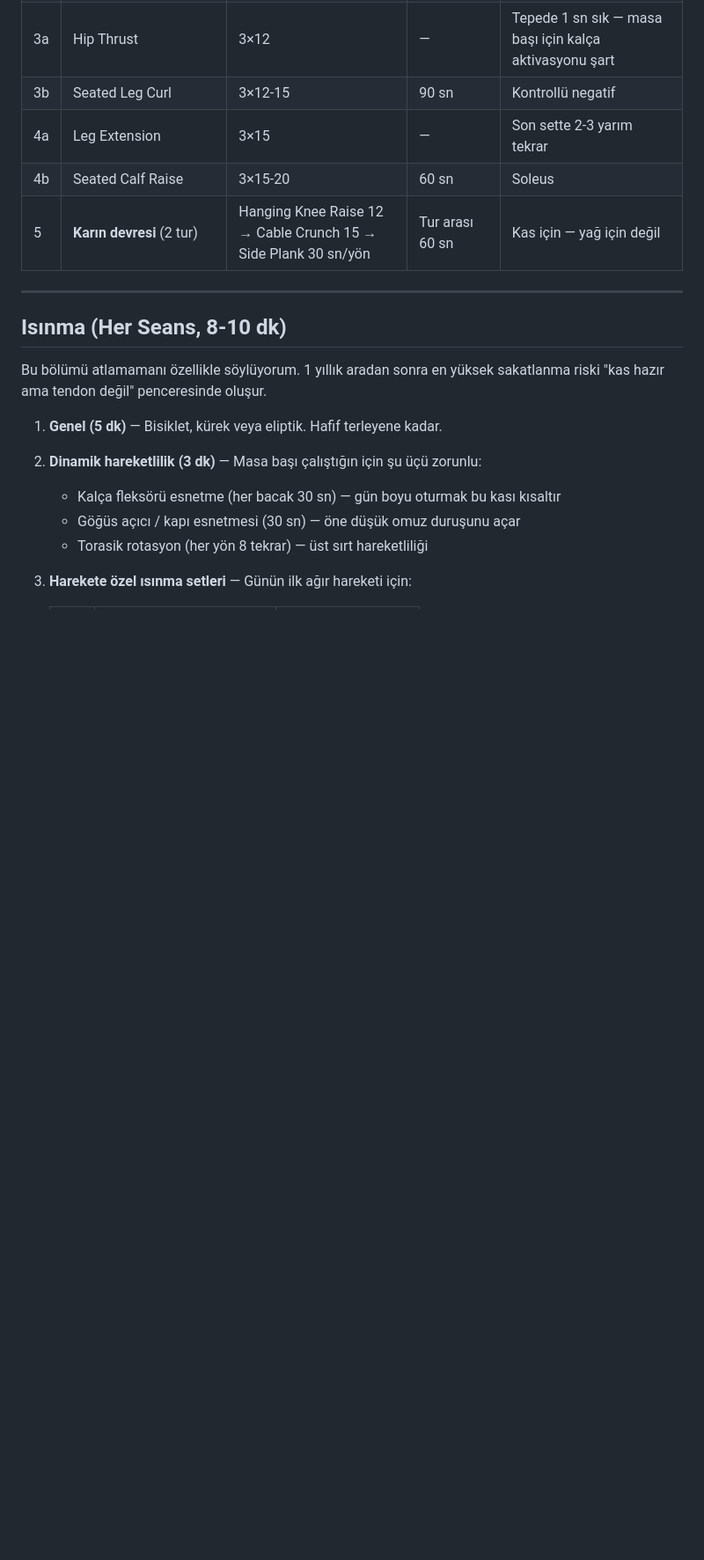
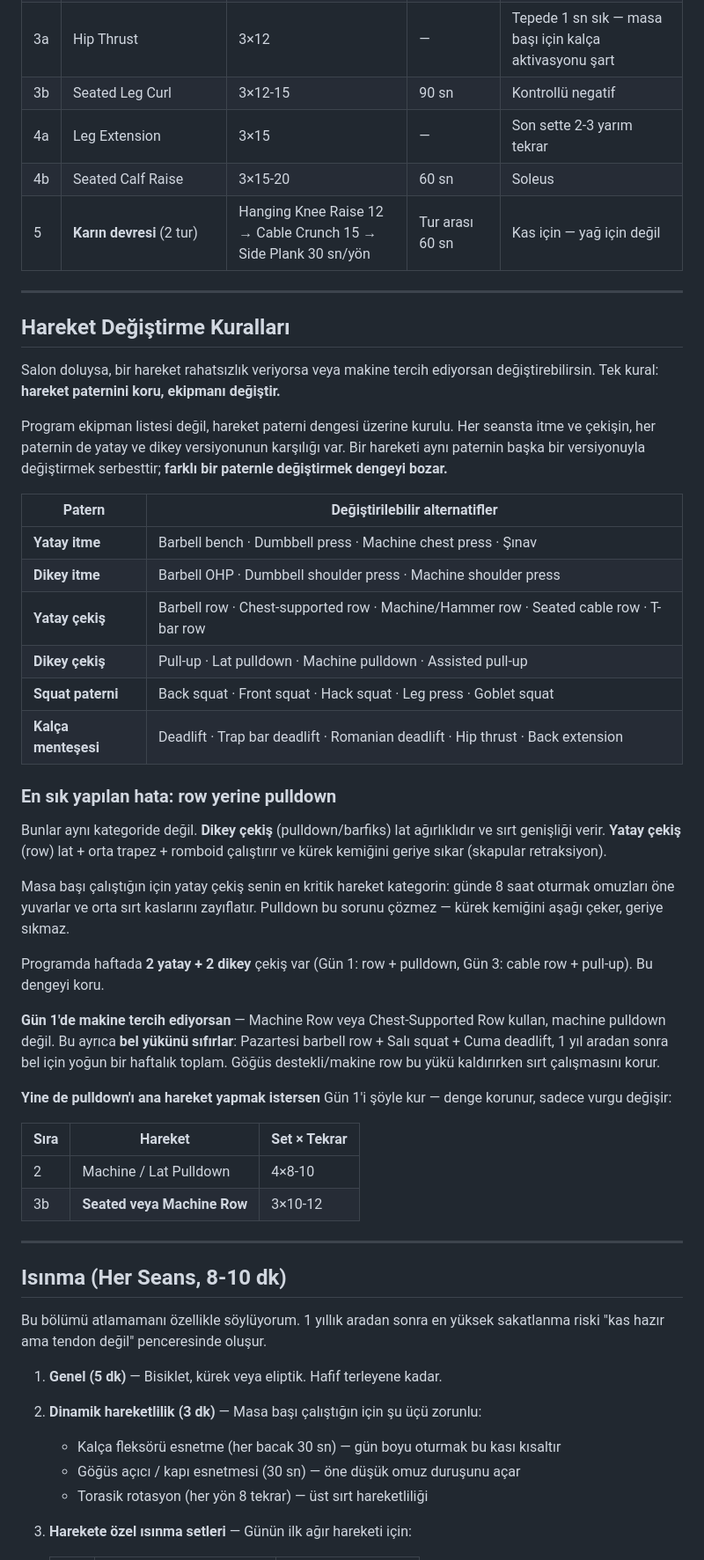
Before and after one commit to htcanseven/Claude, a Markdown page: spor-programi.md, the part around one of its changes. Shown at 88% size. Rendered like a GitHub page; blank space fills up the shorter version.

Commit message:
Add exercise substitution rules and clarify Day 1 horizontal pull
Day 1 already contains a lat pulldown in the superset, so replacing the
barbell row with a pulldown would leave the session with two vertical
pulls and no horizontal pull, dropping weekly horizontal rowing from two
sessions to one. That pattern matters more than usual for a desk worker:
rowing trains scapular retraction, which pulldowns do not.

- Day 1 slot 2 now names the movement pattern (horizontal pull) with
  barbell, chest-supported, machine and T-bar options listed, so a machine
  substitution stays within the pattern.
- New substitution rules section maps all six patterns to their valid
  alternatives, with the row-vs-pulldown distinction spelled out.
- Documents an alternative Day 1 ordering for making the pulldown the
  heavy lift while keeping a row in the accessory slot.
- Notes that chest-supported or machine rowing also removes lower back
  load, which is relevant given barbell row Monday, squat Tuesday and
  deadlift Friday after a one-year layoff.

Co-Authored-By: Claude Opus 5 <noreply@anthropic.com>
Claude-Session: https://claude.ai/code/session_01TSGjob87syUpG5VmMa9cQu

```diff
--- a/spor-programi.md
+++ b/spor-programi.md
@@ -146,6 +146,52 @@ bileşik hareketler (1 ve 2 numaralar) her zaman tek başına ve tam dinlenmeyle
 | 4a | Leg Extension | 3×15 | — | Son sette 2-3 yarım tekrar |
 | 4b | Seated Calf Raise | 3×15-20 | 60 sn | Soleus |
 | 5 | **Karın devresi** (2 tur) | Hanging Knee Raise 12 → Cable Crunch 15 → Side Plank 30 sn/yön | Tur arası 60 sn | Kas için — yağ için değil |
+
+---
+
+## Hareket Değiştirme Kuralları
+
+Salon doluysa, bir hareket rahatsızlık veriyorsa veya makine tercih ediyorsan değiştirebilirsin.
+Tek kural: **hareket paternini koru, ekipmanı değiştir.**
+
+Program ekipman listesi değil, hareket paterni dengesi üzerine kurulu. Her seansta itme ve
+çekişin, her paternin de yatay ve dikey versiyonunun karşılığı var. Bir hareketi aynı paternin
+başka bir versiyonuyla değiştirmek serbesttir; **farklı bir paternle değiştirmek dengeyi bozar.**
+
+| Patern | Değiştirilebilir alternatifler |
+|---|---|
+| **Yatay itme** | Barbell bench · Dumbbell press · Machine chest press · Şınav |
+| **Dikey itme** | Barbell OHP · Dumbbell shoulder press · Machine shoulder press |
+| **Yatay çekiş** | Barbell row · Chest-supported row · Machine/Hammer row · Seated cable row · T-bar row |
+| **Dikey çekiş** | Pull-up · Lat pulldown · Machine pulldown · Assisted pull-up |
+| **Squat paterni** | Back squat · Front squat · Hack squat · Leg press · Goblet squat |
+| **Kalça menteşesi** | Deadlift · Trap bar deadlift · Romanian deadlift · Hip thrust · Back extension |
+
+### En sık yapılan hata: row yerine pulldown
+
+Bunlar aynı kategoride değil. **Dikey çekiş** (pulldown/barfiks) lat ağırlıklıdır ve sırt
+genişliği verir. **Yatay çekiş** (row) lat + orta trapez + romboid çalıştırır ve kürek
+kemiğini geriye sıkar (skapular retraksiyon).
+
+Masa başı çalıştığın için yatay çekiş senin en kritik hareket kategorin: günde 8 saat oturmak
+omuzları öne yuvarlar ve orta sırt kaslarını zayıflatır. Pulldown bu sorunu çözmez — kürek
+kemiğini aşağı çeker, geriye sıkmaz.
+
+Programda haftada **2 yatay + 2 dikey** çekiş var (Gün 1: row + pulldown, Gün 3: cable row +
+pull-up). Bu dengeyi koru.
+
+**Gün 1'de makine tercih ediyorsan** — Machine Row veya Chest-Supported Row kullan, machine
+pulldown değil. Bu ayrıca **bel yükünü sıfırlar**: Pazartesi barbell row + Salı squat + Cuma
+deadlift, 1 yıl aradan sonra bel için yoğun bir haftalık toplam. Göğüs destekli/makine row bu
+yükü kaldırırken sırt çalışmasını korur.
+
+**Yine de pulldown'ı ana hareket yapmak istersen** Gün 1'i şöyle kur — denge korunur,
+sadece vurgu değişir:
+
+| Sıra | Hareket | Set × Tekrar |
+|---|---|---|
+| 2 | Machine / Lat Pulldown | 4×8-10 |
+| 3b | **Seated veya Machine Row** | 3×10-12 |
 
 ---
 
```
Also changed, not shown: other parts of spor-programi.md (+1 -1 lines).
